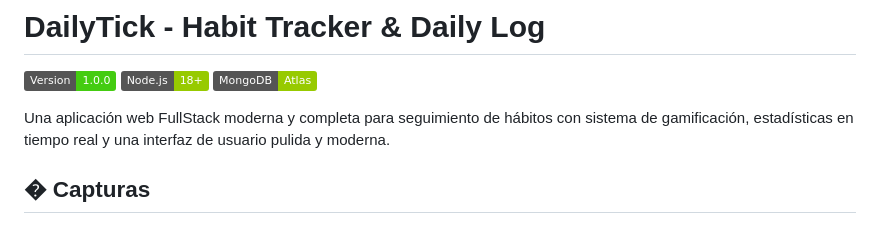
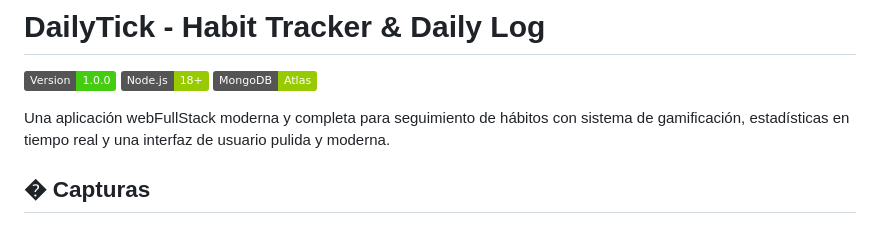
Before and after one commit to rfmgu18-dev/DailyTick, a Markdown page: README.md, the part around the change. Rendered like a GitHub page; badges without logos.

```diff
--- a/README.md
+++ b/README.md
@@ -4,7 +4,7 @@
 ![Node.js](https://img.shields.io/badge/Node.js-18%2B-green)
 ![MongoDB](https://img.shields.io/badge/MongoDB-Atlas-green)
 
-Una aplicación web FullStack moderna y completa para seguimiento de hábitos con sistema de gamificación, estadísticas en tiempo real y una interfaz de usuario pulida y moderna.
+Una aplicación webFullStack moderna y completa para seguimiento de hábitos con sistema de gamificación, estadísticas en tiempo real y una interfaz de usuario pulida y moderna.
 
 ## � Capturas
 
```
